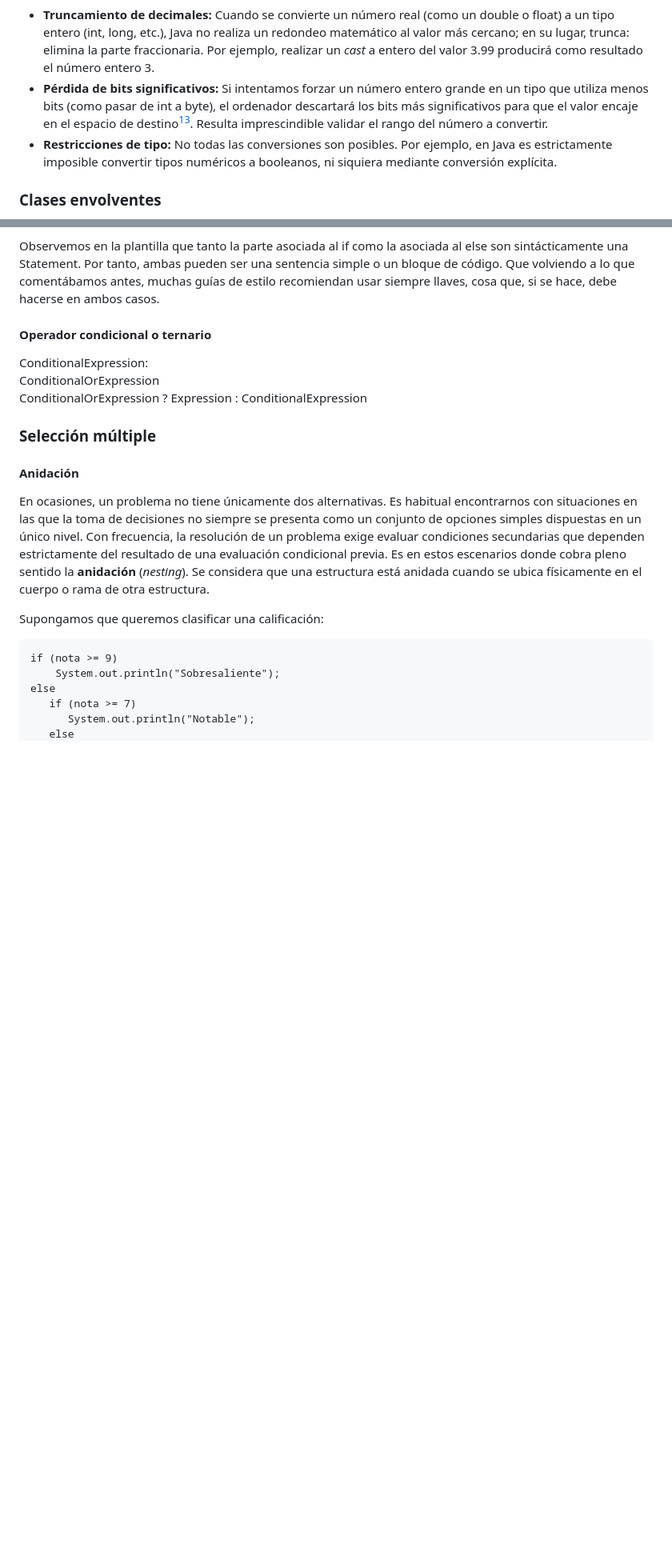
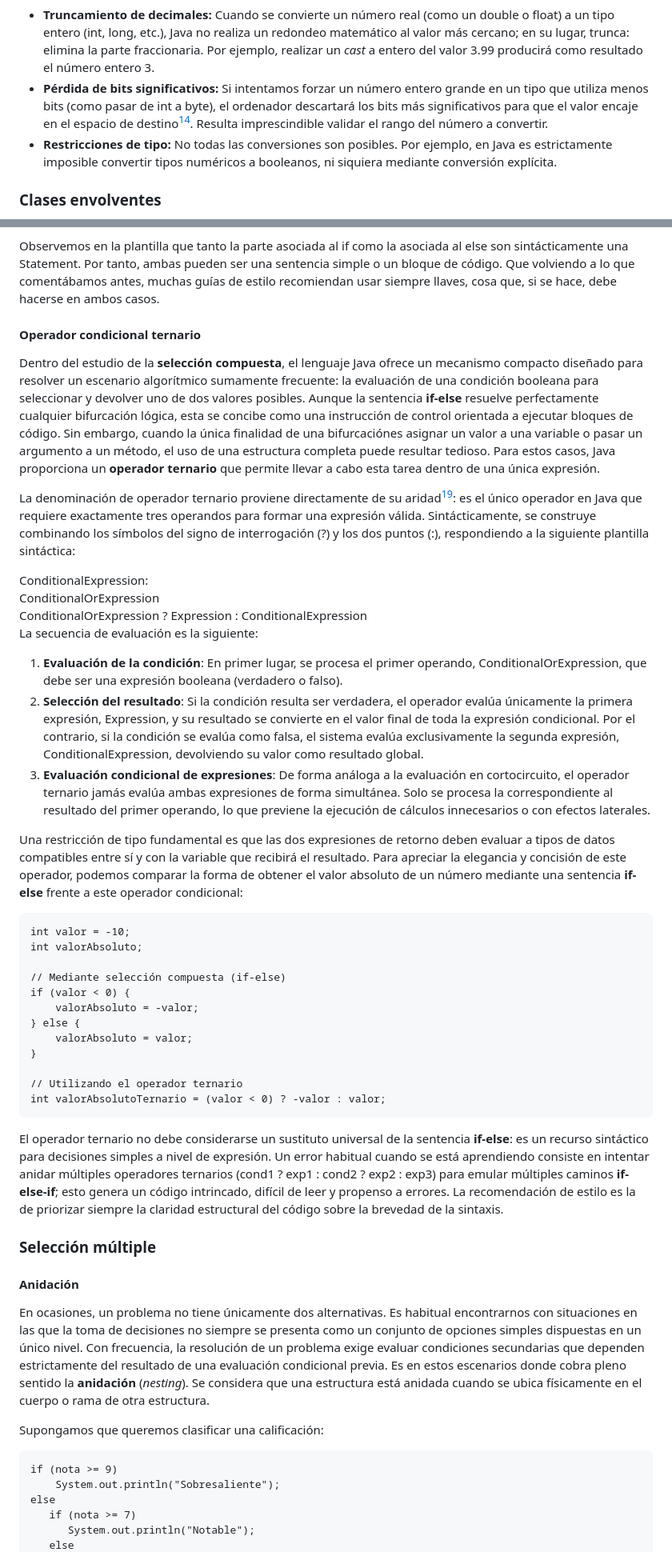
Before and after one commit to ajcpro/Programacion, a Markdown page: temas/tema_03.md, 2 parts joined by grey strips. Shown at 80% size. Drawn GitHub-style; blank space fills up the shorter version.

Commit message:
operador ternario

```diff
--- a/temas/tema_03.md
+++ b/temas/tema_03.md
@@ -1077,7 +1077,7 @@ FloatingPointType
 Al realizar un *cast*, el programador asume la responsabilidad total de la operación, informando al compilador de que es consciente del riesgo y de que la mezcla de tipos es intencionada. El uso de la conversión explícita conlleva consecuencias críticas en la integridad de los datos que debemos conocer para evitar errores lógicos:
 
 * **Truncamiento de decimales:** Cuando se convierte un número real (como un <span class="palabra">double</span> o <span class="palabra">float</span>) a un tipo entero (<span class="palabra">int</span>, <span class="palabra">long</span>, etc.), Java no realiza un redondeo matemático al valor más cercano; en su lugar, trunca: elimina la parte fraccionaria. Por ejemplo, realizar un *cast* a entero del valor 3.99 producirá como resultado el número entero 3.
-* **Pérdida de bits significativos:** Si intentamos forzar un número entero grande en un tipo que utiliza menos bits (como pasar de <span class="palabra">int</span> a <span class="palabra">byte</span>), el ordenador descartará los bits más significativos para que el valor encaje en el espacio de destino[^14]. Resulta imprescindible validar el rango del número a convertir.
+* **Pérdida de bits significativos:** Si intentamos forzar un número entero grande en un tipo que utiliza menos bits (como pasar de <span class="palabra">int</span> a <span class="palabra">byte</span>), el ordenador descartará los bits más significativos para que el valor encaje en el espacio de destino[^15]. Resulta imprescindible validar el rango del número a convertir.
 * **Restricciones de tipo:** No todas las conversiones son posibles. Por ejemplo, en Java es estrictamente imposible convertir tipos numéricos a booleanos, ni siquiera mediante conversión explícita.
 
 ### Clases envolventes
@@ -1610,17 +1610,46 @@ Esta estructura se denomina también **decisión** porque permite escoger entre
 
 Observemos en la plantilla que tanto la parte asociada al <span class="palabra">if</span> como la asociada al <span class="palabra">else</span> son sintácticamente una <span class="produccion-palabra">Statement</span>. Por tanto, ambas pueden ser una sentencia simple o un bloque de código. Que volviendo a lo que comentábamos antes, muchas guías de estilo recomiendan usar siempre llaves, cosa que, si se hace, debe hacerse en ambos casos.
 
-#### Operador condicional o ternario
+#### Operador condicional ternario
+
+Dentro del estudio de la **selección compuesta**, el lenguaje Java ofrece un mecanismo compacto diseñado para resolver un escenario algorítmico sumamente frecuente: la evaluación de una condición booleana para seleccionar y devolver uno de dos valores posibles. Aunque la sentencia **if-else** resuelve perfectamente cualquier bifurcación lógica, esta se concibe como una instrucción de control orientada a ejecutar bloques de código. Sin embargo, cuando la única finalidad de una bifurcaciónes asignar un valor a una variable o pasar un argumento a un método, el uso de una estructura completa puede resultar tedioso. Para estos casos, Java proporciona un **operador ternario** que permite llevar a cabo esta tarea dentro de una única expresión.
+
+La denominación de operador ternario proviene directamente de su aridad[^20]: es el único operador en Java que requiere exactamente tres operandos para formar una expresión válida. Sintácticamente, se construye combinando los símbolos del signo de interrogación (<span class="literal">?</span>) y los dos puntos (<span class="literal">:</span>), respondiendo a la siguiente plantilla sintáctica:
 
 <div class="plantilla-sintactica">
 <div class="produccion">
 <div class="produccion-encabezado">ConditionalExpression:</div>
 <div class="produccion-alternativas">
 ConditionalOrExpression<br>
-ConditionalOrExpression <span class="terminal">?</span> Expression <span class="terminal">:</span> ConditionalExpression
-</div>
-</div>
-</div>
+ConditionalOrExpression <span class="temiral">?</span> Expression <span class="temiral">:</span> ConditionalExpression
+</div>
+</div>
+</div>
+
+La secuencia de evaluación es la siguiente:
+
+1.  **Evaluación de la condición**: En primer lugar, se procesa el primer operando, <span class="produccion-palabra">ConditionalOrExpression</span>, que debe ser una expresión booleana (verdadero o falso).
+2.  **Selección del resultado**: Si la condición resulta ser verdadera, el operador evalúa únicamente la primera expresión, <span class="produccion-palabra">Expression</span>, y su resultado se convierte en el valor final de toda la expresión condicional. Por el contrario, si la condición se evalúa como falsa, el sistema evalúa exclusivamente la segunda expresión, <span class="produccion-palabra">ConditionalExpression</span>, devolviendo su valor como resultado global.
+3.  **Evaluación condicional de expresiones**: De forma análoga a la evaluación en cortocircuito, el operador ternario jamás evalúa ambas expresiones de forma simultánea. Solo se procesa la correspondiente al resultado del primer operando, lo que previene la ejecución de cálculos innecesarios o con efectos laterales.
+
+Una restricción de tipo fundamental es que las dos expresiones de retorno deben evaluar a tipos de datos compatibles entre sí y con la variable que recibirá el resultado. Para apreciar la elegancia y concisión de este operador, podemos comparar la forma de obtener el valor absoluto de un número mediante una sentencia **if-else** frente a este operador condicional:
+
+<pre class="codigo-java">
+int valor = -10;
+int valorAbsoluto;
+
+// Mediante selección compuesta (if-else)
+if (valor < 0) {
+    valorAbsoluto = -valor;
+} else {
+    valorAbsoluto = valor;
+}
+
+// Utilizando el operador ternario
+int valorAbsolutoTernario = (valor < 0) ? -valor : valor;
+</pre>
+
+El operador ternario no debe considerarse un sustituto universal de la sentencia **if-else**: es un recurso sintáctico para decisiones simples a nivel de expresión. Un error habitual cuando se está aprendiendo consiste en intentar anidar múltiples operadores ternarios (<span class="codigo">cond1 ? exp1 : cond2 ? exp2 : exp3</span>) para emular múltiples caminos **if-else-if**; esto genera un código intrincado, difícil de leer y propenso a errores. La recomendación de estilo es la de priorizar siempre la claridad estructural del código sobre la brevedad de la sintaxis.
 
 ### Selección múltiple
 
```
Also changed, not shown: other parts of temas/tema_03.md (+25 -22 lines).
